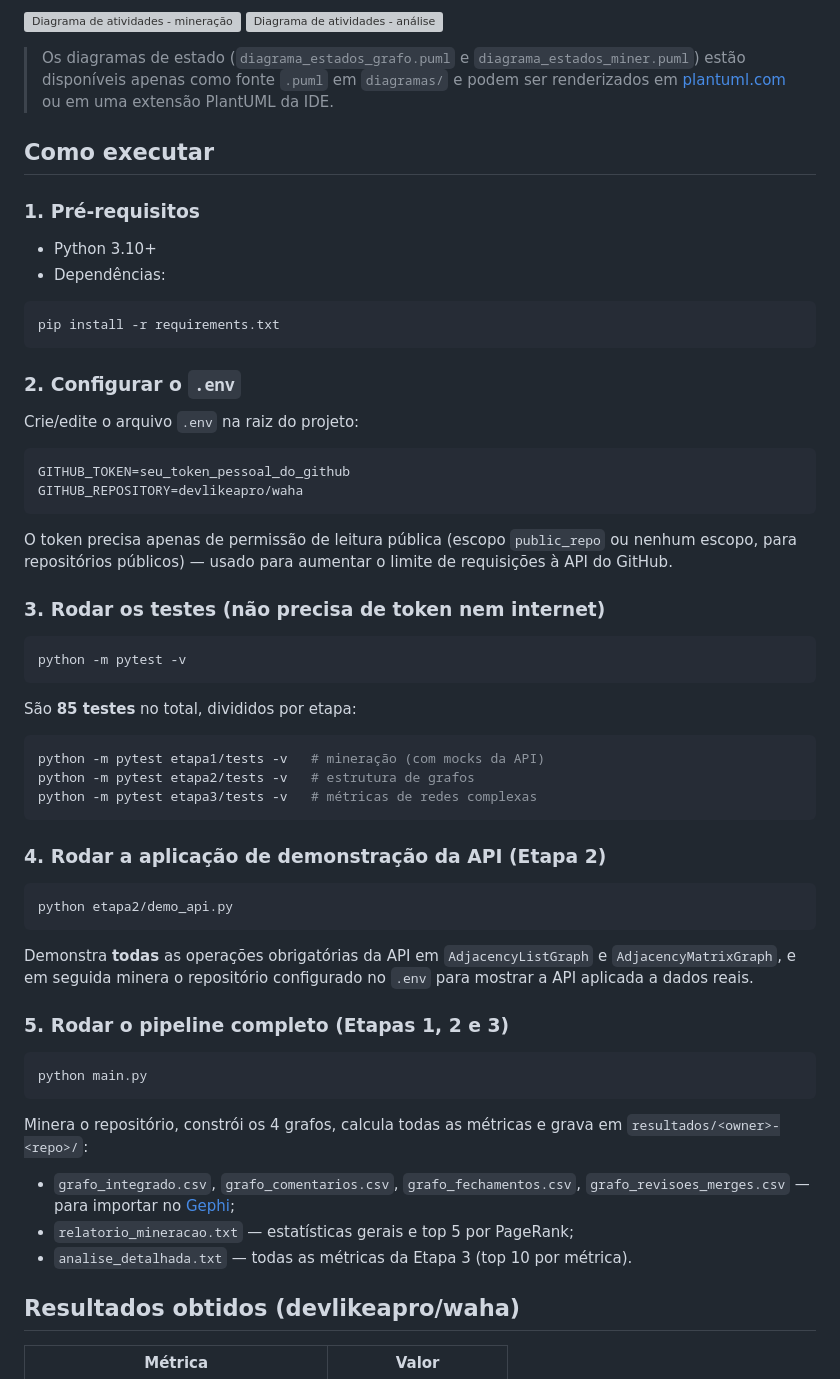
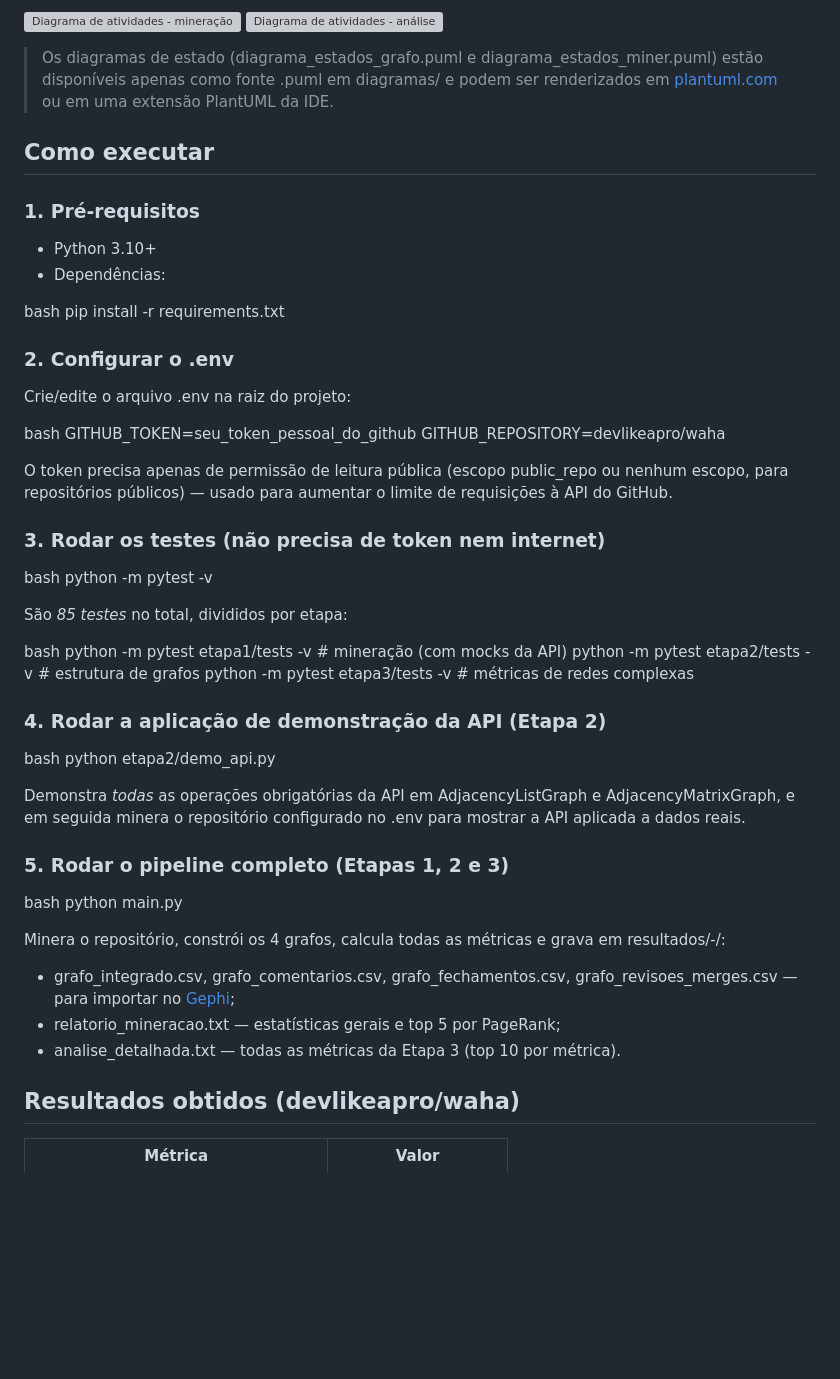
Before and after one commit to joaovictorz10/TP-Grafos, a Markdown page: README.md, the part around one of its changes. Rendered like a GitHub page; blank space fills up the shorter version; grey boxes are pictures that could not be loaded.

````diff
--- a/README.md
+++ b/README.md
@@ -100,8 +99,8 @@ métricas (`diagrama_atividades_analytics.puml`).
 ![Diagrama de atividades - mineração](<relatorio/relatorio tex/modelagem/diagrama_atividades_fetch.png>)
 ![Diagrama de atividades - análise](<relatorio/relatorio tex/modelagem/diagrama_atividades_analytics.png>)
 
-> Os diagramas de estado (`diagrama_estados_grafo.puml` e `diagrama_estados_miner.puml`)
-> estão disponíveis apenas como fonte `.puml` em `diagramas/` e podem ser renderizados em
+> Os diagramas de estado (diagrama_estados_grafo.puml e diagrama_estados_miner.puml)
+> estão disponíveis apenas como fonte .puml em diagramas/ e podem ser renderizados em
 > [plantuml.com](https://www.plantuml.com/plantuml/uml/) ou em uma extensão PlantUML da IDE.
 
 ## Como executar
@@ -111,60 +110,60 @@ métricas (`diagrama_atividades_analytics.puml`).
 - Python 3.10+
 - Dependências:
 
-```bash
+bash
 pip install -r requirements.txt
-```
 
-### 2. Configurar o `.env`
 
-Crie/edite o arquivo `.env` na raiz do projeto:
+### 2. Configurar o .env
 
-```bash
+Crie/edite o arquivo .env na raiz do projeto:
+
+bash
 GITHUB_TOKEN=seu_token_pessoal_do_github
 GITHUB_REPOSITORY=devlikeapro/waha
-```
 
-O token precisa apenas de permissão de leitura pública (escopo `public_repo` ou
+
+O token precisa apenas de permissão de leitura pública (escopo public_repo ou
 nenhum escopo, para repositórios públicos) — usado para aumentar o limite de
 requisições à API do GitHub.
 
 ### 3. Rodar os testes (não precisa de token nem internet)
 
-```bash
+bash
 python -m pytest -v
-```
 
-São **85 testes** no total, divididos por etapa:
 
-```bash
+São *85 testes* no total, divididos por etapa:
+
+bash
 python -m pytest etapa1/tests -v   # mineração (com mocks da API)
 python -m pytest etapa2/tests -v   # estrutura de grafos
 python -m pytest etapa3/tests -v   # métricas de redes complexas
-```
+
 
 ### 4. Rodar a aplicação de demonstração da API (Etapa 2)
 
-```bash
+bash
 python etapa2/demo_api.py
-```
 
-Demonstra **todas** as operações obrigatórias da API em `AdjacencyListGraph` e
-`AdjacencyMatrixGraph`, e em seguida minera o repositório configurado no `.env` para
+
+Demonstra *todas* as operações obrigatórias da API em AdjacencyListGraph e
+AdjacencyMatrixGraph, e em seguida minera o repositório configurado no .env para
 mostrar a API aplicada a dados reais.
 
 ### 5. Rodar o pipeline completo (Etapas 1, 2 e 3)
 
-```bash
+bash
 python main.py
-```
+
 
 Minera o repositório, constrói os 4 grafos, calcula todas as métricas e grava em
-`resultados/<owner>-<repo>/`:
+resultados/<owner>-<repo>/:
 
-- `grafo_integrado.csv`, `grafo_comentarios.csv`, `grafo_fechamentos.csv`,
-  `grafo_revisoes_merges.csv` — para importar no [Gephi](https://gephi.org/);
-- `relatorio_mineracao.txt` — estatísticas gerais e top 5 por PageRank;
-- `analise_detalhada.txt` — todas as métricas da Etapa 3 (top 10 por métrica).
+- grafo_integrado.csv, grafo_comentarios.csv, grafo_fechamentos.csv,
+  grafo_revisoes_merges.csv — para importar no [Gephi](https://gephi.org/);
+- relatorio_mineracao.txt — estatísticas gerais e top 5 por PageRank;
+- analise_detalhada.txt — todas as métricas da Etapa 3 (top 10 por métrica).
 
 ## Resultados obtidos (devlikeapro/waha)
 
````
Also changed, not shown: other parts of README.md (+22 -23 lines).
